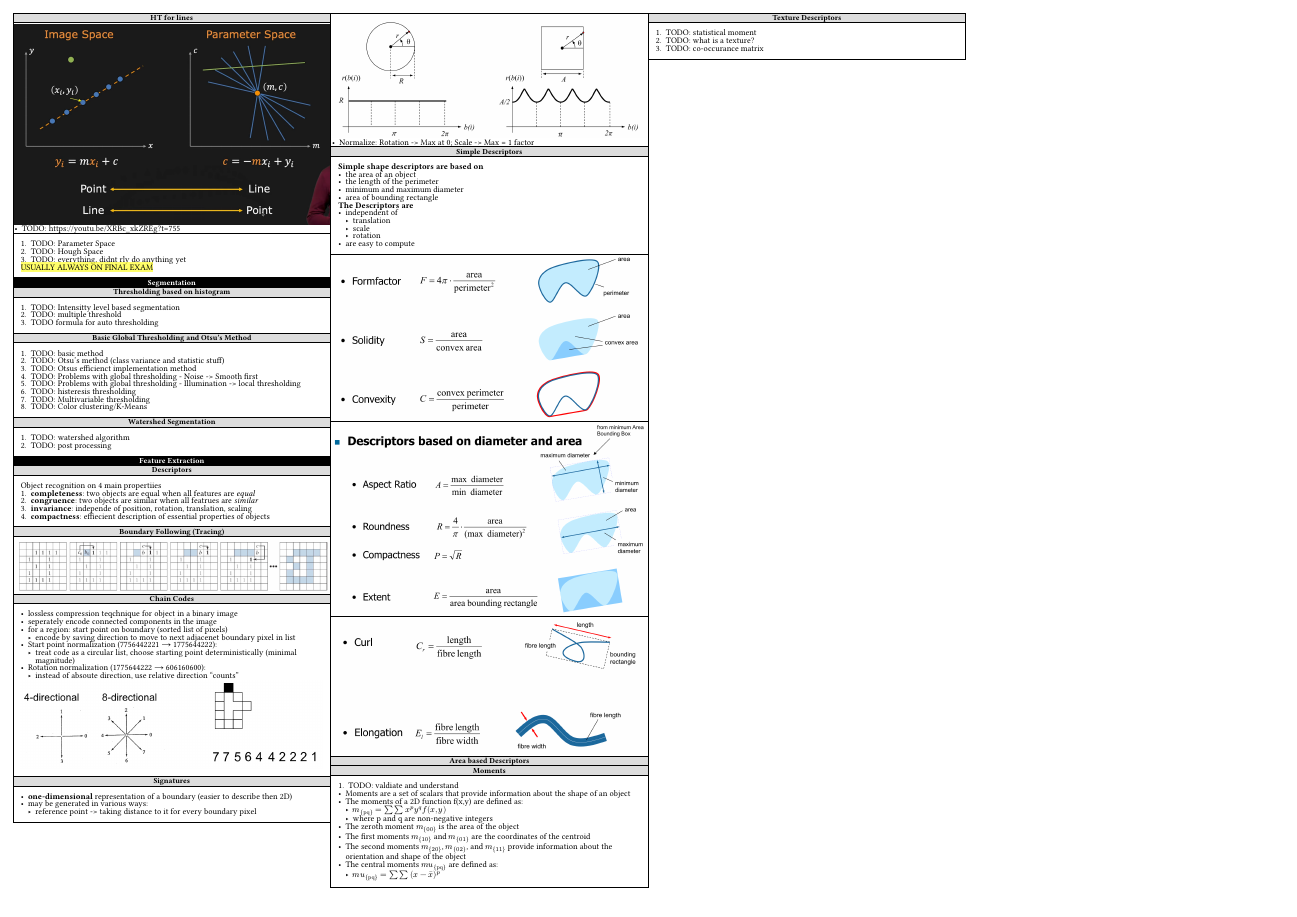
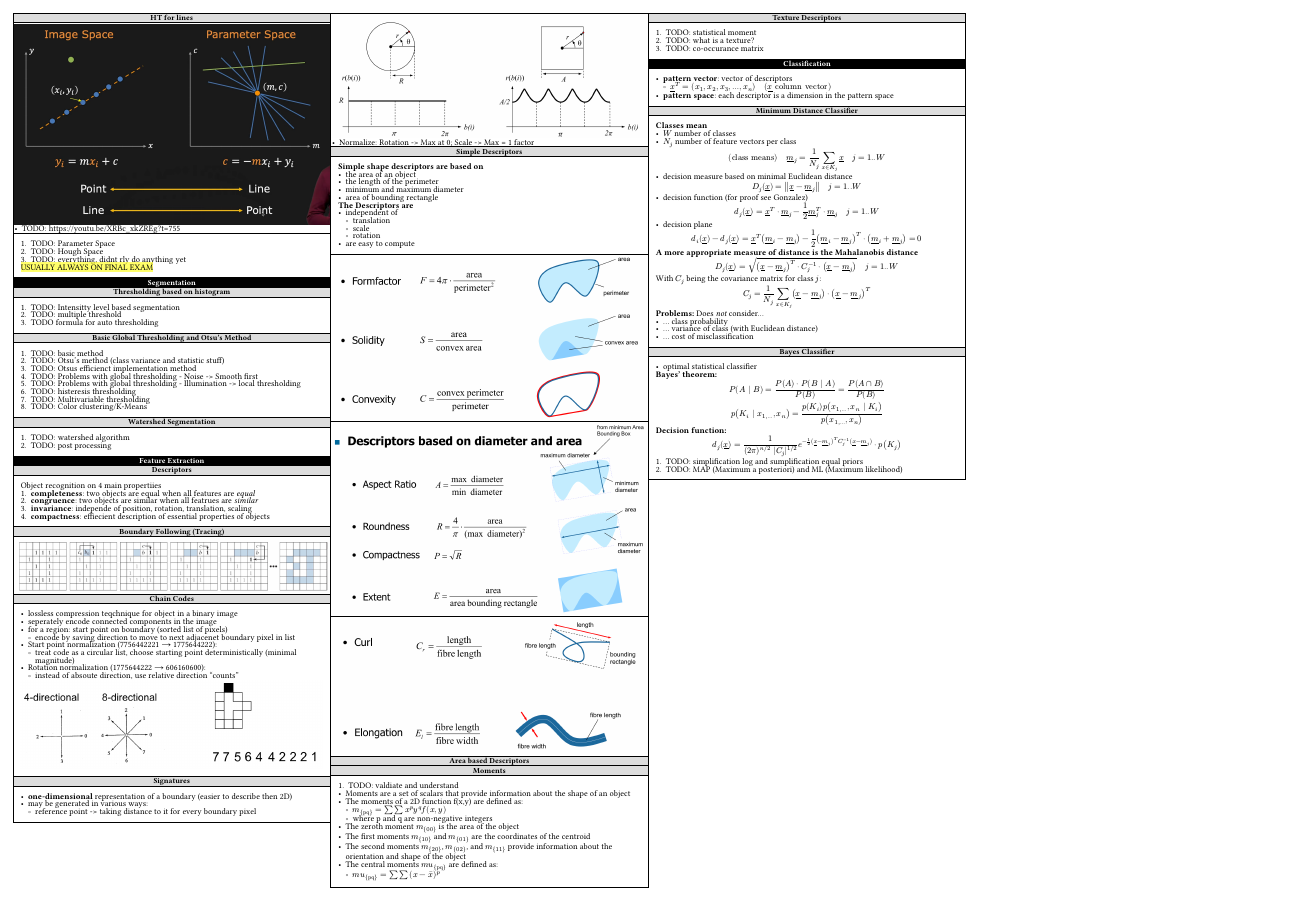
Before and after one commit to josias-r/summaries-dip, a Typst document (main.typ, which reads sections/10_classification.typ): page 3 of 3. Compiled offline with Typst 0.15; a missing font is replaced by an installed copy or a similar font.

Commit message:
init week 10 notes

```diff
--- /dev/null
+++ b/sections/10_classification.typ
@@ -0,0 +1,62 @@
+= Classification
+#rect()[
+  - *pattern vector*: vector of descriptors
+    - $underline(x)^T = (x_1, x_2, x_3, ..., x_n) quad (underline(x) "column vector")$
+  - *pattern space*: each descriptor is a dimension in the pattern space
+]
+== Minimum Distance Classifier
+#rect()[
+  *Classes mean*
+
+  - $W$ number of classes
+  - $N_j$ number of feature vectors per class
+
+  $ ("class means") quad underline(m)_j = frac(1, N_j) sum_(x in K_j) underline(x) quad j = 1 .. W $
+
+  - decision measure based on minimal Euclidean distance
+
+  $ D_j (underline(x)) = norm(underline(x) - underline(m)_j) quad j = 1 .. W $
+
+  - decision function (for proof see Gonzalez)
+
+  $
+    d_j (underline(x)) = underline(x)^T dot underline(m)_j - frac(1, 2) underline(m)_j^T dot underline(m)_j quad j = 1 .. W
+  $
+
+  - decision plane
+
+  $
+    d_i (underline(x)) - d_j (underline(x)) = underline(x)^T (underline(m)_i - underline(m)_j) - frac(1, 2) (underline(m)_i - underline(m)_j)^T dot (underline(m)_i + underline(m)_j) = 0
+  $
+
+  *A more appropriate measure of distance is the Mahalanobis distance*
+  $
+    D_j (underline(x)) = sqrt((underline(x) - underline(m)_j)^T dot C_j^(-1) dot (underline(x) - underline(m)_j)) quad j = 1 .. W
+  $
+  With $C_j$ being the covariance matrix for class $j$:
+  $
+    C_j = frac(1, N_j) sum_(x in K_j) (underline(x) - underline(m)_j) dot (underline(x) - underline(m)_j)^T
+  $
+
+  *Problems:* Does _not_ consider...
+  - ... class probability
+  - ... variance of class (with Euclidean distance)
+  - ... cost of misclassification
+]
+== Bayes Classifier
+#rect()[
+  - optimal statistical classifier
+
+  *Bayes' theorem:*
+  $ P(A | B) = frac(P(A) dot P(B | A), P(B)) = frac(P( A inter B), P(B)) $
+  $ p(K_i | x_(1,...), x_n) = frac(p(K_i) p(x_(1,...), x_n | K_i), p(x_(1,...), x_n)) $
+
+  *Decision function:*
+  $
+    d_j (underline(x)) = frac(1, (2pi)^(n\/2) |C_j|^(1\/2)) e^(- 1/2 (underline(x) - underline(m)_j)^T C_j^(-1) (underline(x) - underline(m)_j)) dot p(K_j)
+  $
+
+  + TODO: simplification log and sumplification equal priors
+  + TODO: MAP (Maximum a posteriori) and ML (Maximum likelihood)
+
+]
```
Also changed, not shown: main.typ (+3 -0 lines).
